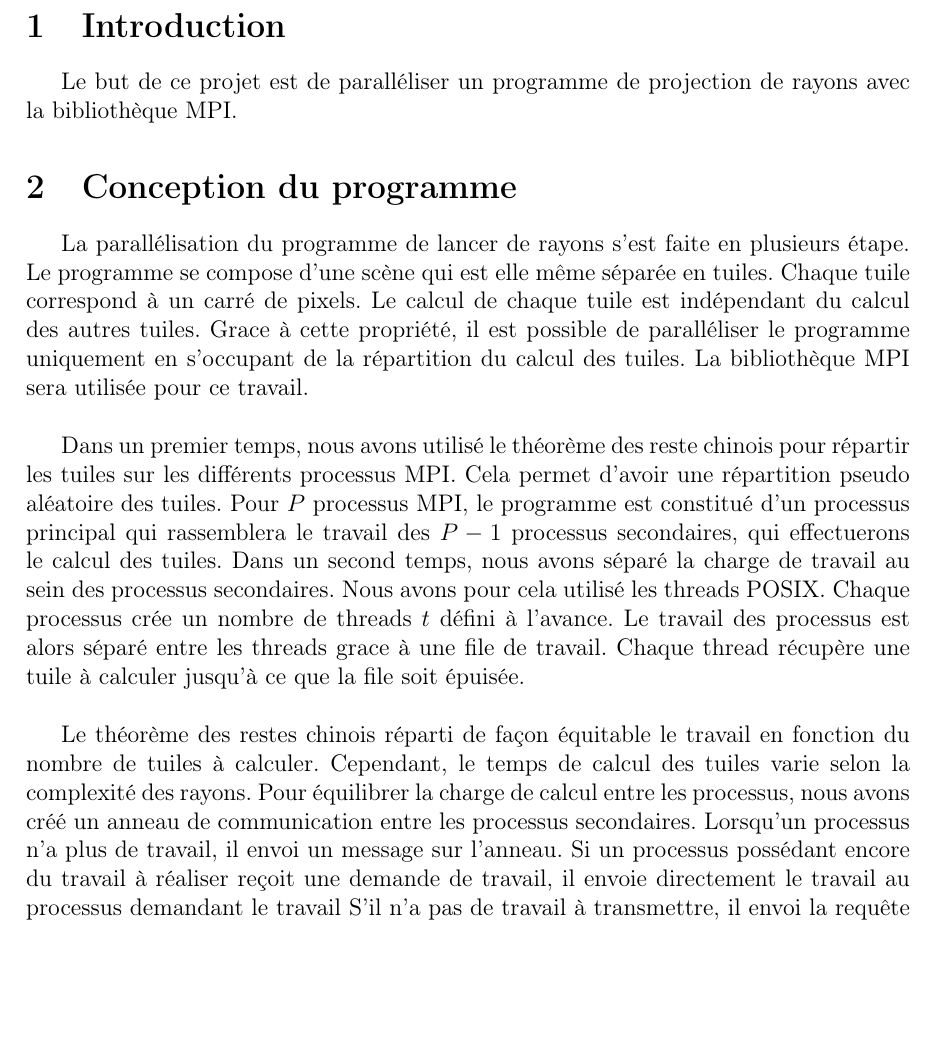
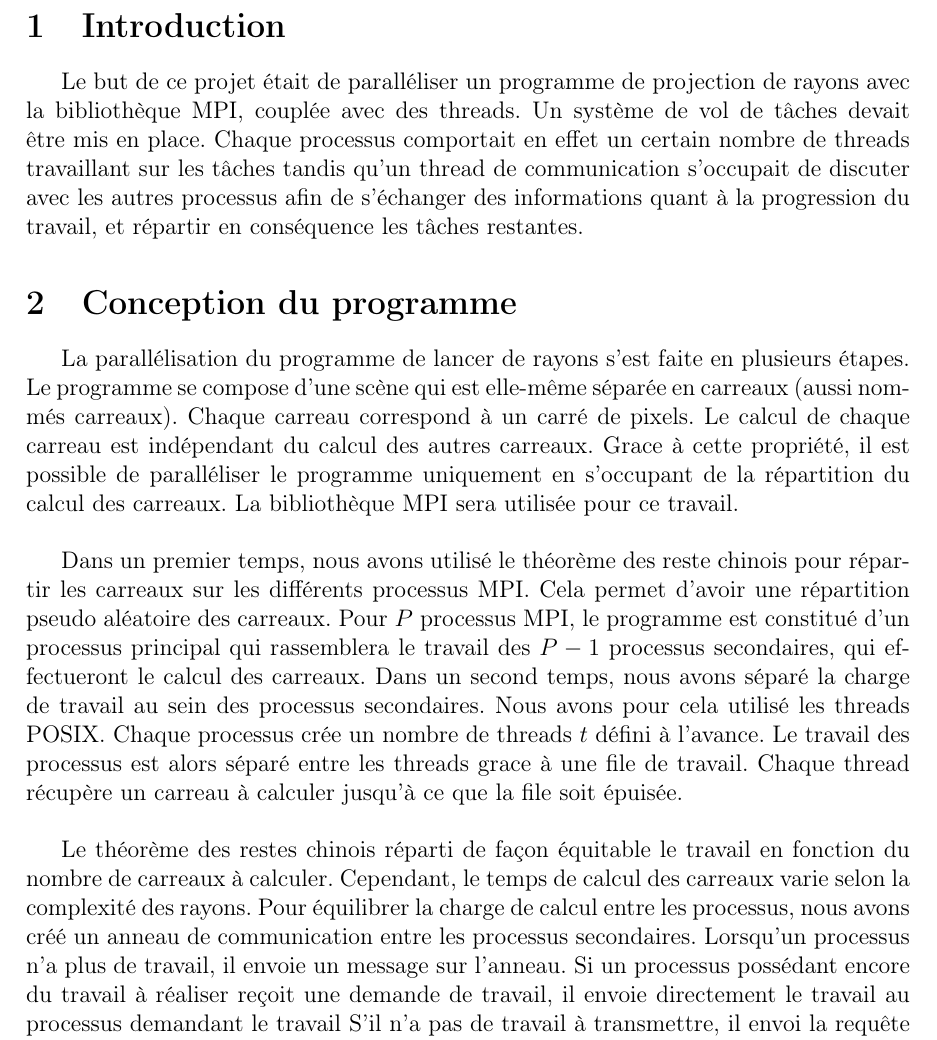
Before and after one commit to nicoeclair/prcd2014-tdp4, a LaTeX document (rapport/rapport.tex, which reads rapport/conception.tex, rapport/introduction.tex): part of page 2 of 4, cut so that both start at the same text, the shorter picture padded with empty space. Compiled offline with pdfLaTeX.

Commit message:
tuile -> carreau

```diff
--- a/rapport/conception.tex
+++ b/rapport/conception.tex
@@ -1,11 +1,11 @@
 \section{Conception du programme} % (fold)
 \label{sec:conception}
 
-La parallélisation du programme de lancer de rayons s'est faite en plusieurs étape. Le programme se compose d'une scène qui est elle même séparée en tuiles. Chaque tuile correspond à un carré de pixels. Le calcul de chaque tuile est indépendant du calcul des autres tuiles. Grace à cette propriété, il est possible de paralléliser le programme uniquement en s'occupant de la répartition du calcul des tuiles. La bibliothèque MPI sera utilisée pour ce travail.\\
+La parallélisation du programme de lancer de rayons s'est faite en plusieurs étapes. Le programme se compose d'une scène qui est elle-même séparée en carreaux (aussi nommés carreaux). Chaque carreau correspond à un carré de pixels. Le calcul de chaque carreau est indépendant du calcul des autres carreaux. Grace à cette propriété, il est possible de paralléliser le programme uniquement en s'occupant de la répartition du calcul des carreaux. La bibliothèque MPI sera utilisée pour ce travail.\\
 
-Dans un premier temps, nous avons utilisé le théorème des reste chinois pour répartir les tuiles sur les différents processus MPI. Cela permet d'avoir une répartition pseudo aléatoire des tuiles. Pour $P$ processus MPI, le programme est constitué d'un processus principal qui rassemblera le travail des $P-1$ processus secondaires, qui effectuerons le calcul des tuiles. Dans un second temps, nous avons séparé la charge de travail au sein des processus secondaires. Nous avons pour cela utilisé les threads POSIX. Chaque processus crée un nombre de threads $t$ défini à l'avance. Le travail des processus est alors séparé entre les threads grace à une file de travail. Chaque thread récupère une tuile à calculer jusqu'à ce que la file soit épuisée.\\
+Dans un premier temps, nous avons utilisé le théorème des reste chinois pour répartir les carreaux sur les différents processus MPI. Cela permet d'avoir une répartition pseudo aléatoire des carreaux. Pour $P$ processus MPI, le programme est constitué d'un processus principal qui rassemblera le travail des $P-1$ processus secondaires, qui effectueront le calcul des carreaux. Dans un second temps, nous avons séparé la charge de travail au sein des processus secondaires. Nous avons pour cela utilisé les threads POSIX. Chaque processus crée un nombre de threads $t$ défini à l'avance. Le travail des processus est alors séparé entre les threads grace à une file de travail. Chaque thread récupère un carreau à calculer jusqu'à ce que la file soit épuisée.\\
 
-Le théorème des restes chinois réparti de façon équitable le travail en fonction du nombre de tuiles à calculer. Cependant, le temps de calcul des tuiles varie selon la complexité des rayons. Pour équilibrer la charge de calcul entre les processus, nous avons créé un anneau de communication entre les processus secondaires. Lorsqu'un processus n'a plus de travail, il envoi un message sur l'anneau. Si un processus possédant encore du travail à réaliser reçoit une demande de travail, il envoie directement le travail au processus demandant le travail S'il n'a pas de travail à transmettre, il envoi la requête de travail au processus suivant dans l'anneau de communication. Lorsqu'un processus reçoit son propre message de demande de travail, cela signifie que toutes les tuiles sont calculées ou en cours de calcul. Il envoi alors un message pour signaler la fin du programme et se termine. Un processus qui reçoit le message de terminaison sait qu'il n'y a plus de travail à effectuer et envoi à son tour le message de terminaison et se termine une fois le calcul de ses tuiles accompli.
+Le théorème des restes chinois réparti de façon équitable le travail en fonction du nombre de carreaux à calculer. Cependant, le temps de calcul des carreaux varie selon la complexité des rayons. Pour équilibrer la charge de calcul entre les processus, nous avons créé un anneau de communication entre les processus secondaires. Lorsqu'un processus n'a plus de travail, il envoie un message sur l'anneau. Si un processus possédant encore du travail à réaliser reçoit une demande de travail, il envoie directement le travail au processus demandant le travail S'il n'a pas de travail à transmettre, il envoi la requête de travail au processus suivant dans l'anneau de communication. Lorsqu'un processus reçoit son propre message de demande de travail, cela signifie que toutes les carreaux sont calculées ou en cours de calcul. Il envoi alors un message pour signaler la fin du programme et se termine. Un processus qui reçoit le message de terminaison sait qu'il n'y a plus de travail à effectuer et envoi à son tour le message de terminaison et se termine une fois le calcul de ses carreaux accompli.
 
 \begin{figure}[H]
 \centering
--- a/rapport/introduction.tex
+++ b/rapport/introduction.tex
@@ -1,5 +1,5 @@
 \section{Introduction} % (fold)
 \label{sec:introduction}
-Le but de ce projet est de paralléliser un programme de projection de rayons avec la bibliothèque MPI.
+Le but de ce projet était de paralléliser un programme de projection de rayons avec la bibliothèque MPI, couplée avec des threads. Un système de vol de tâches devait être mis en place. Chaque processus comportait en effet un certain nombre de threads  travaillant sur les tâches tandis qu'un thread de communication s'occupait de discuter avec les autres processus afin de s'échanger des informations quant à la progression du travail, et répartir en conséquence les tâches restantes.
 
 % section introduction (end)
```
Also changed, not shown: rapport/conception.tex (2 more changed lines).
